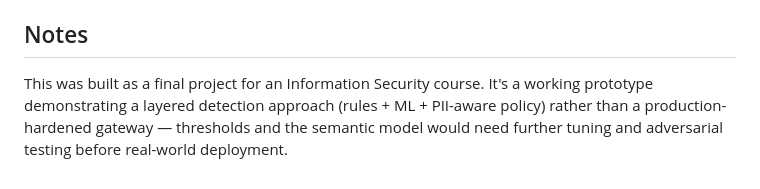
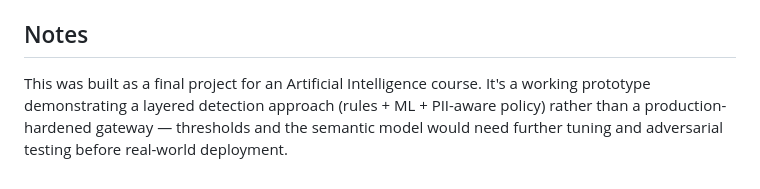
Before and after one commit to Saher427/AI-Lab-Mid-FA24-BCS-189, a Markdown page: README.md, the part around the change. GitHub-like rendering.

Commit message:
Fix course reference in README

```diff
--- a/README.md
+++ b/README.md
@@ -112,4 +112,4 @@ This sends every test case in `data/final_eval.csv` (covering multiple languages
 
 ## Notes
 
-This was built as a final project for an Information Security course. It's a working prototype demonstrating a layered detection approach (rules + ML + PII-aware policy) rather than a production-hardened gateway — thresholds and the semantic model would need further tuning and adversarial testing before real-world deployment.
+This was built as a final project for an Artificial Intelligence course. It's a working prototype demonstrating a layered detection approach (rules + ML + PII-aware policy) rather than a production-hardened gateway — thresholds and the semantic model would need further tuning and adversarial testing before real-world deployment.
```
